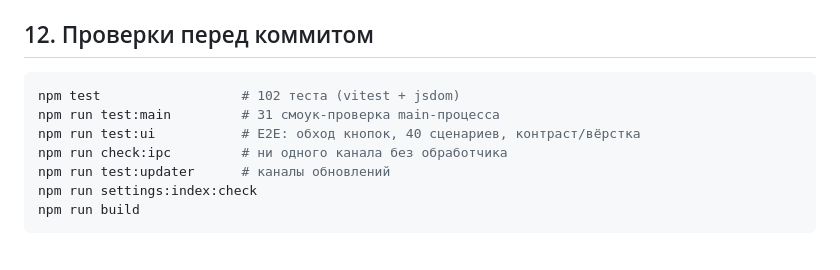
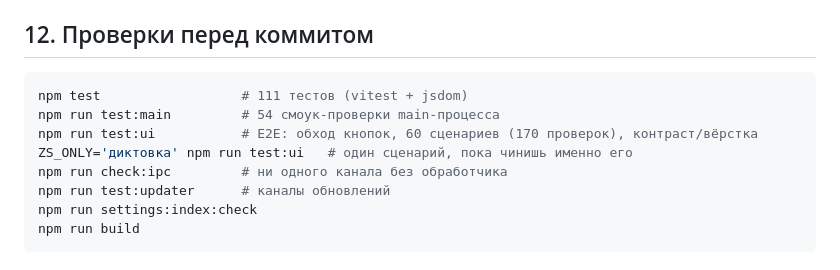
Before and after one commit to ttklon/speak, a Markdown page: docs/09-CODE-MAP.md, the part around the change. Rendered like a GitHub page.

````diff
--- a/docs/09-CODE-MAP.md
+++ b/docs/09-CODE-MAP.md
@@ -292,9 +292,10 @@ Windows (с ретраями, кэшем Electron, фолбэком в ZIP, ес
 ## 12. Проверки перед коммитом
 
 ```bash
-npm test                  # 102 теста (vitest + jsdom)
-npm run test:main         # 31 смоук-проверка main-процесса
-npm run test:ui           # E2E: обход кнопок, 40 сценариев, контраст/вёрстка
+npm test                  # 111 тестов (vitest + jsdom)
+npm run test:main         # 54 смоук-проверки main-процесса
+npm run test:ui           # E2E: обход кнопок, 60 сценариев (170 проверок), контраст/вёрстка
+ZS_ONLY='диктовка' npm run test:ui   # один сценарий, пока чинишь именно его
 npm run check:ipc         # ни одного канала без обработчика
 npm run test:updater      # каналы обновлений
 npm run settings:index:check
````
Also changed, not shown: README.md (+3 -3 lines), docs/screenshots/03-clipboard.png, docs/screenshots/05-clipboard-list.png, docs/screenshots/06-settings-app.png, docs/screenshots/10-light-settings.png, docs/screenshots/13-light-clipboard.png.
